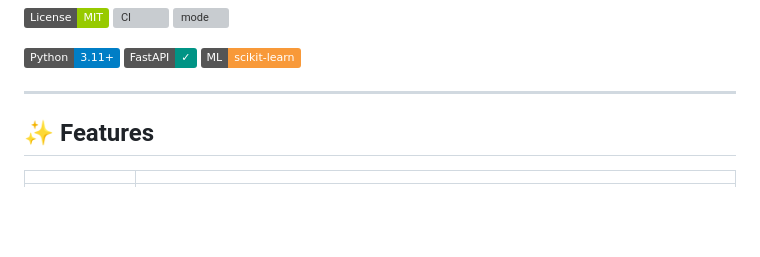
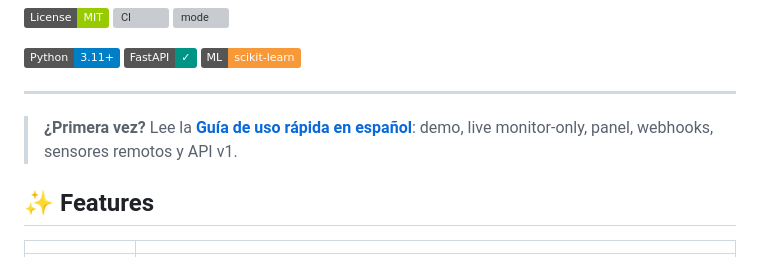
Before and after one commit to bryanherflo/lassinet, a Markdown page: README.md, the part around the change. GitHub-like rendering; badges without logos; blank space fills up the shorter version; grey boxes are pictures that could not be loaded.

```diff
--- a/README.md
+++ b/README.md
@@ -20,6 +20,8 @@ Think of it as a mini NDR + IDS + SOAR that fits in a single Python app.
 [![scikit-learn](https://img.shields.io/badge/ML-scikit--learn-f89939)](#)
 
 ---
+
+> **¿Primera vez?** Lee la **[Guía de uso rápida en español](GUIA_DE_USO.md)**: demo, live monitor-only, panel, webhooks, sensores remotos y API v1.
 
 ## ✨ Features
 
```
Also changed, not shown: GUIA_DE_USO.md (added, +267 -0 lines).
